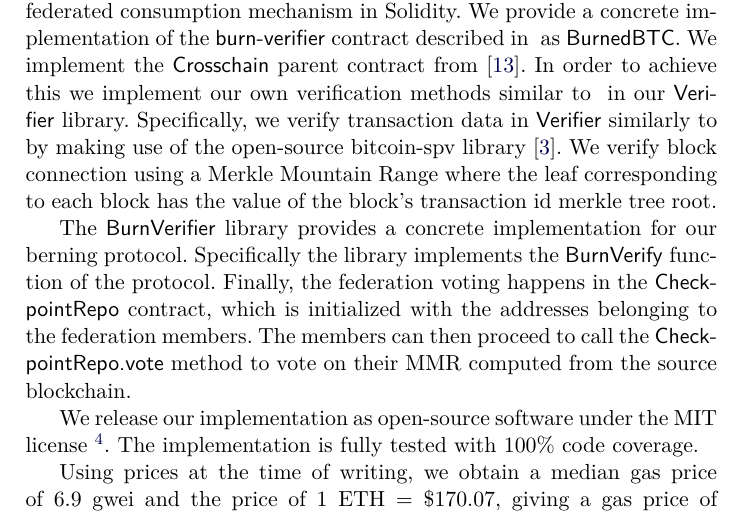
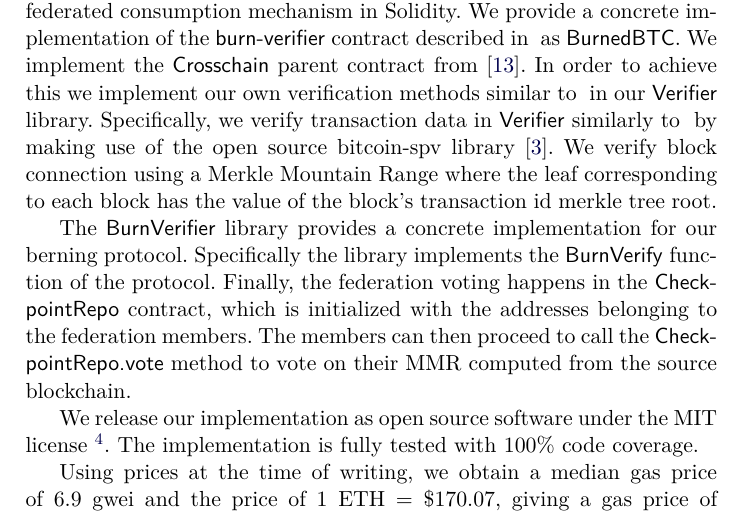
Before and after one commit to decrypto-org/burn-paper, a LaTeX paper (burn.tex, which reads empirical-results.tex): part of page 10 of 13, cut so that both start at the same text. Compiled offline with pdfLaTeX.

Commit message:
open-source -> open source

```diff
--- a/empirical-results.tex
+++ b/empirical-results.tex
@@ -2,11 +2,11 @@
 
 \newcommand{\rref}[1]{}
 
-In order to evaluate our consumption mechanisms, we implement the federated consumption mechanism in Solidity. We provide a concrete implementation of the \textsf{burn-verifier} contract described in \rref{alg.burn-verifier} as \textsf{BurnedBTC}. We implement the \textsf{Crosschain} parent contract from~\cite{pow-sidechains}. In order to achieve this we implement our own verification methods similar to \rref{alg.verify-event-federation} in our \textsf{Verifier} library. Specifically, we verify transaction data in \textsf{Verifier} similarly to \rref{alg.verify-tx} by making use of the open-source bitcoin-spv library~\cite{bitcoin-spv-library}. We verify block connection using a Merkle Mountain Range where the leaf corresponding to each block has the value of the block's transaction id merkle tree root.
+In order to evaluate our consumption mechanisms, we implement the federated consumption mechanism in Solidity. We provide a concrete implementation of the \textsf{burn-verifier} contract described in \rref{alg.burn-verifier} as \textsf{BurnedBTC}. We implement the \textsf{Crosschain} parent contract from~\cite{pow-sidechains}. In order to achieve this we implement our own verification methods similar to \rref{alg.verify-event-federation} in our \textsf{Verifier} library. Specifically, we verify transaction data in \textsf{Verifier} similarly to \rref{alg.verify-tx} by making use of the open source bitcoin-spv library~\cite{bitcoin-spv-library}. We verify block connection using a Merkle Mountain Range where the leaf corresponding to each block has the value of the block's transaction id merkle tree root.
 
 The \textsf{BurnVerifier} library provides a concrete implementation for our berning protocol. Specifically the library implements the \textsf{BurnVerify} function of the protocol. Finally, the federation voting happens in the \textsf{CheckpointRepo} contract, which is initialized with the addresses belonging to the federation members. The members can then proceed to call the \textsf{CheckpointRepo.vote} method to vote on their MMR computed from the source blockchain.
 
-We release our implementation as open-source software under the MIT license
+We release our implementation as open source software under the MIT license
 \footnote{\url{https://github.com/decrypto-org/burn-paper/tree/master/experiment}}.
 The implementation is fully tested with 100\% code coverage.
 
```
